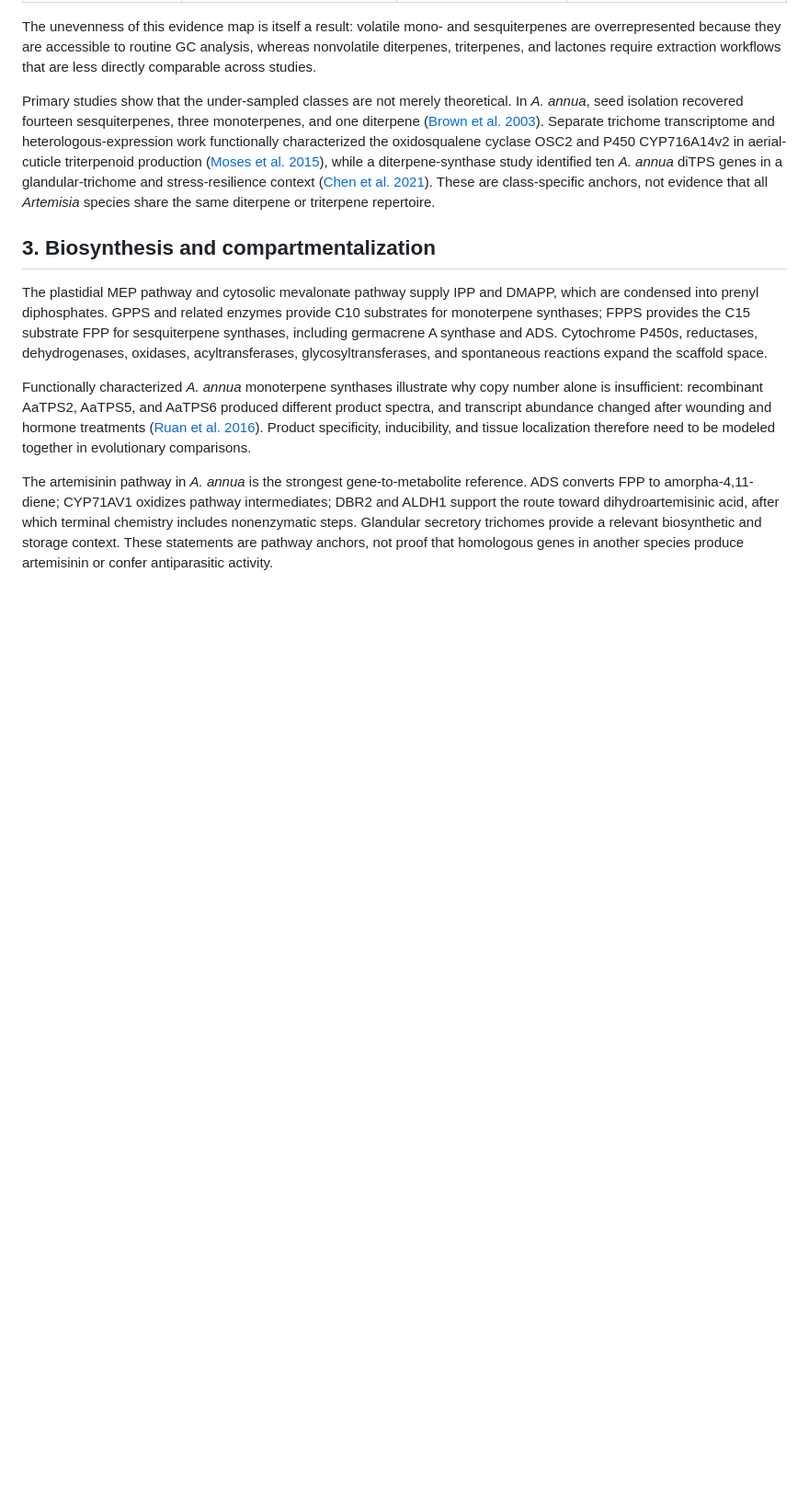
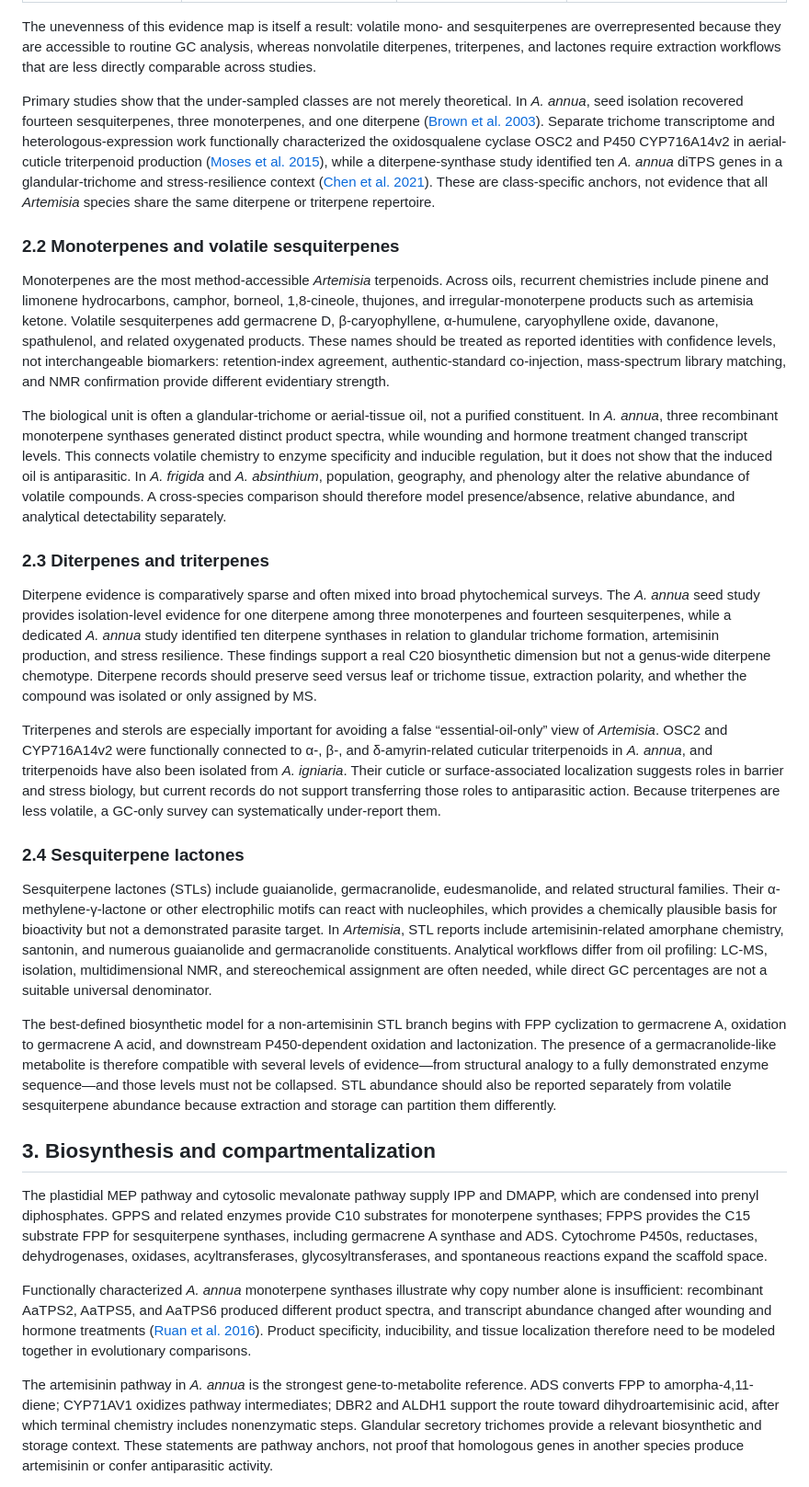
Before and after one commit to dcmcshan/artemisia, a Markdown page: manuscript/article.md, the part around the change. Shown at 92% size. Drawn GitHub-style; blank space fills up the shorter version.

Commit message:
Expand terpene class synthesis in review

```diff
--- a/manuscript/article.md
+++ b/manuscript/article.md
@@ -33,6 +33,24 @@ Representative volatile classes include pinene, limonene, myrcene, camphor, 1,8-
 The unevenness of this evidence map is itself a result: volatile mono- and sesquiterpenes are overrepresented because they are accessible to routine GC analysis, whereas nonvolatile diterpenes, triterpenes, and lactones require extraction workflows that are less directly comparable across studies.
 
 Primary studies show that the under-sampled classes are not merely theoretical. In *A. annua*, seed isolation recovered fourteen sesquiterpenes, three monoterpenes, and one diterpene ([Brown et al. 2003](https://pubmed.ncbi.nlm.nih.gov/12946429/)). Separate trichome transcriptome and heterologous-expression work functionally characterized the oxidosqualene cyclase OSC2 and P450 CYP716A14v2 in aerial-cuticle triterpenoid production ([Moses et al. 2015](https://pubmed.ncbi.nlm.nih.gov/25576188/)), while a diterpene-synthase study identified ten *A. annua* diTPS genes in a glandular-trichome and stress-resilience context ([Chen et al. 2021](https://pubmed.ncbi.nlm.nih.gov/33740256/)). These are class-specific anchors, not evidence that all *Artemisia* species share the same diterpene or triterpene repertoire.
+
+### 2.2 Monoterpenes and volatile sesquiterpenes
+
+Monoterpenes are the most method-accessible *Artemisia* terpenoids. Across oils, recurrent chemistries include pinene and limonene hydrocarbons, camphor, borneol, 1,8-cineole, thujones, and irregular-monoterpene products such as artemisia ketone. Volatile sesquiterpenes add germacrene D, β-caryophyllene, α-humulene, caryophyllene oxide, davanone, spathulenol, and related oxygenated products. These names should be treated as reported identities with confidence levels, not interchangeable biomarkers: retention-index agreement, authentic-standard co-injection, mass-spectrum library matching, and NMR confirmation provide different evidentiary strength.
+
+The biological unit is often a glandular-trichome or aerial-tissue oil, not a purified constituent. In *A. annua*, three recombinant monoterpene synthases generated distinct product spectra, while wounding and hormone treatment changed transcript levels. This connects volatile chemistry to enzyme specificity and inducible regulation, but it does not show that the induced oil is antiparasitic. In *A. frigida* and *A. absinthium*, population, geography, and phenology alter the relative abundance of volatile compounds. A cross-species comparison should therefore model presence/absence, relative abundance, and analytical detectability separately.
+
+### 2.3 Diterpenes and triterpenes
+
+Diterpene evidence is comparatively sparse and often mixed into broad phytochemical surveys. The *A. annua* seed study provides isolation-level evidence for one diterpene among three monoterpenes and fourteen sesquiterpenes, while a dedicated *A. annua* study identified ten diterpene synthases in relation to glandular trichome formation, artemisinin production, and stress resilience. These findings support a real C20 biosynthetic dimension but not a genus-wide diterpene chemotype. Diterpene records should preserve seed versus leaf or trichome tissue, extraction polarity, and whether the compound was isolated or only assigned by MS.
+
+Triterpenes and sterols are especially important for avoiding a false “essential-oil-only” view of *Artemisia*. OSC2 and CYP716A14v2 were functionally connected to α-, β-, and δ-amyrin-related cuticular triterpenoids in *A. annua*, and triterpenoids have also been isolated from *A. igniaria*. Their cuticle or surface-associated localization suggests roles in barrier and stress biology, but current records do not support transferring those roles to antiparasitic action. Because triterpenes are less volatile, a GC-only survey can systematically under-report them.
+
+### 2.4 Sesquiterpene lactones
+
+Sesquiterpene lactones (STLs) include guaianolide, germacranolide, eudesmanolide, and related structural families. Their α-methylene-γ-lactone or other electrophilic motifs can react with nucleophiles, which provides a chemically plausible basis for bioactivity but not a demonstrated parasite target. In *Artemisia*, STL reports include artemisinin-related amorphane chemistry, santonin, and numerous guaianolide and germacranolide constituents. Analytical workflows differ from oil profiling: LC-MS, isolation, multidimensional NMR, and stereochemical assignment are often needed, while direct GC percentages are not a suitable universal denominator.
+
+The best-defined biosynthetic model for a non-artemisinin STL branch begins with FPP cyclization to germacrene A, oxidation to germacrene A acid, and downstream P450-dependent oxidation and lactonization. The presence of a germacranolide-like metabolite is therefore compatible with several levels of evidence—from structural analogy to a fully demonstrated enzyme sequence—and those levels must not be collapsed. STL abundance should also be reported separately from volatile sesquiterpene abundance because extraction and storage can partition them differently.
 
 ## 3. Biosynthesis and compartmentalization
 
```
